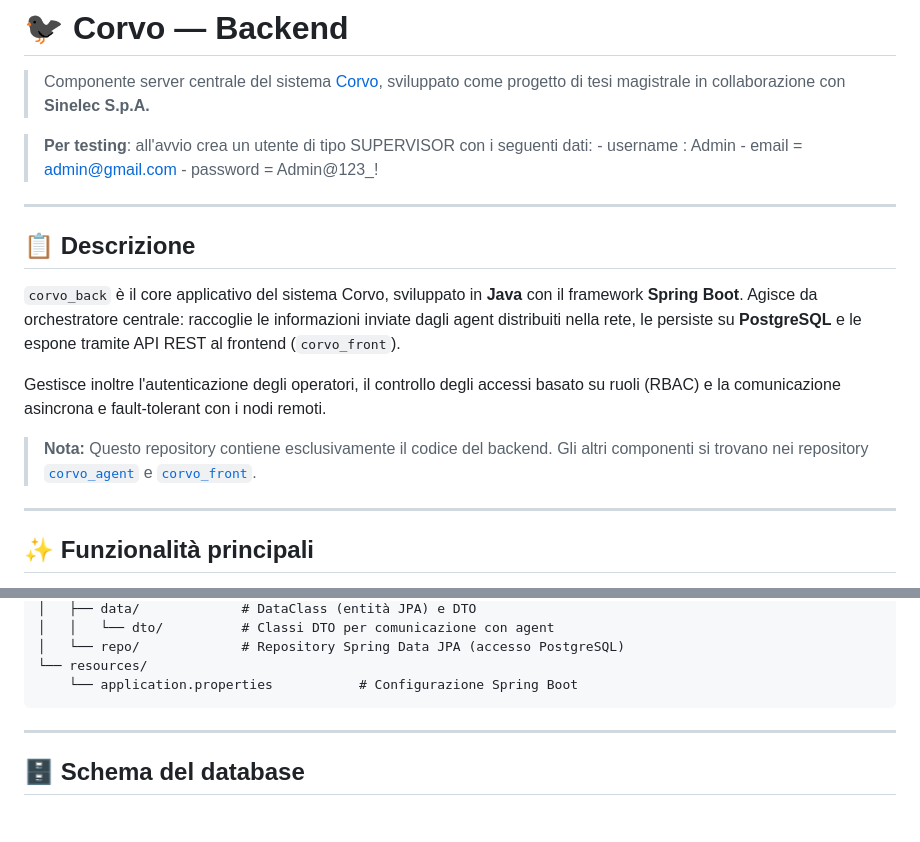
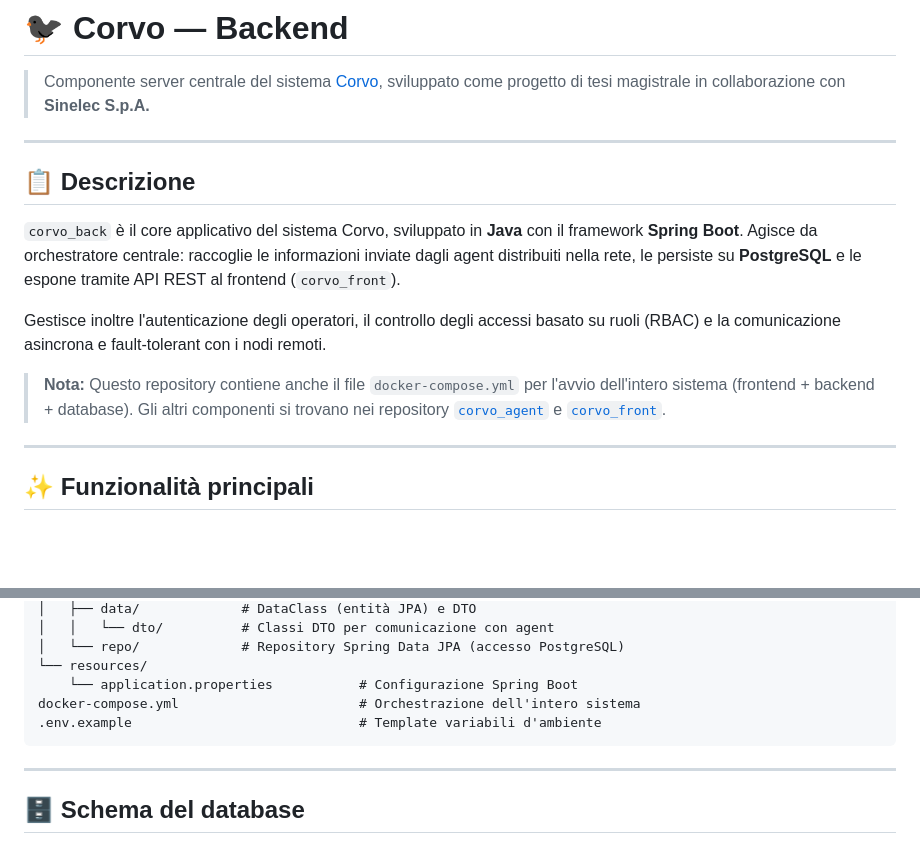
Before and after one commit to MariusBerinde/corvo_server, a Markdown page: README.md, 2 parts joined by grey strips. GitHub-like rendering; blank space fills up the shorter version.

````diff
--- a/README.md
+++ b/README.md
@@ -1,11 +1,6 @@
 # 🐦‍⬛ Corvo — Backend
 
 > Componente server centrale del sistema [Corvo](https://github.com/), sviluppato come progetto di tesi magistrale in collaborazione con **Sinelec S.p.A.**
-
->**Per testing**: all'avvio crea un utente di tipo SUPERVISOR con i seguenti dati:
-    -  username : Admin
-    - email = admin@gmail.com
-    -  password = Admin@123_!
 
 ---
 
@@ -15,7 +10,7 @@
 
 Gestisce inoltre l'autenticazione degli operatori, il controllo degli accessi basato su ruoli (RBAC) e la comunicazione asincrona e fault-tolerant con i nodi remoti.
 
-> **Nota:** Questo repository contiene esclusivamente il codice del backend. Gli altri componenti si trovano nei repository [`corvo_agent`](#) e [`corvo_front`](#).
+> **Nota:** Questo repository contiene anche il file `docker-compose.yml` per l'avvio dell'intero sistema (frontend + backend + database). Gli altri componenti si trovano nei repository [`corvo_agent`](#) e [`corvo_front`](#).
 
 ---
 
@@ -49,6 +44,8 @@ src/
 │   └── repo/             # Repository Spring Data JPA (accesso PostgreSQL)
 └── resources/
     └── application.properties           # Configurazione Spring Boot
+docker-compose.yml                       # Orchestrazione dell'intero sistema
+.env.example                             # Template variabili d'ambiente
 ```
 
 ---
````
Also changed, not shown: other parts of README.md (+75 -17 lines).
